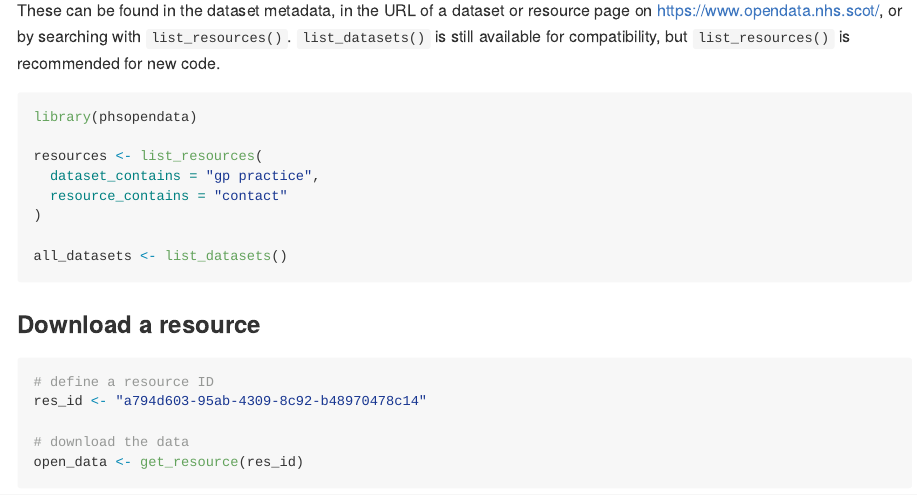
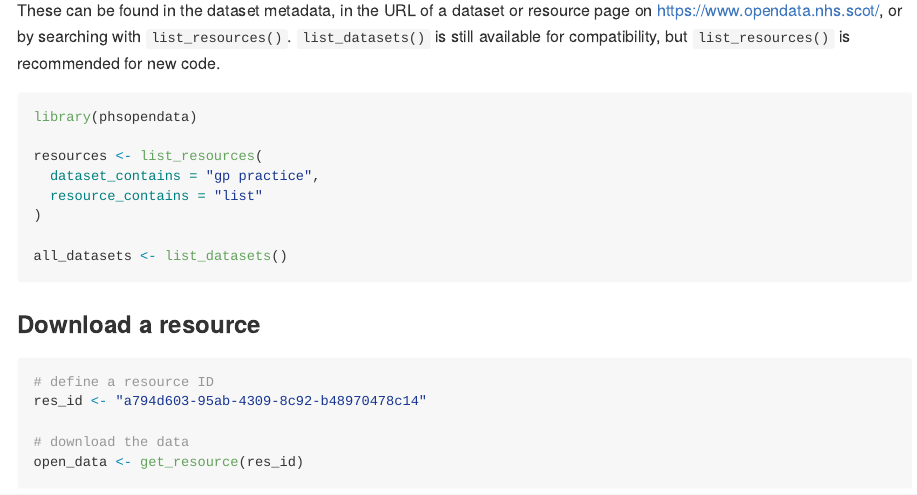
Before and after one commit to Public-Health-Scotland/phsopendata, an R Markdown document (README.Rmd): the page in a window 1100 px wide, from 980 px down. Rendered offline with R 4.5, knitr and Pandoc, with nearby package versions; long lines of code are wrapped; badge pictures from the web are left out.

Commit message:
Update resource_contains filter in README

```diff
--- a/README.Rmd
+++ b/README.Rmd
@@ -66,7 +66,7 @@ library(phsopendata)
 
 resources <- list_resources(
   dataset_contains = "gp practice",
-  resource_contains = "contact"
+  resource_contains = "list"
 )
 
 all_datasets <- list_datasets()
```
